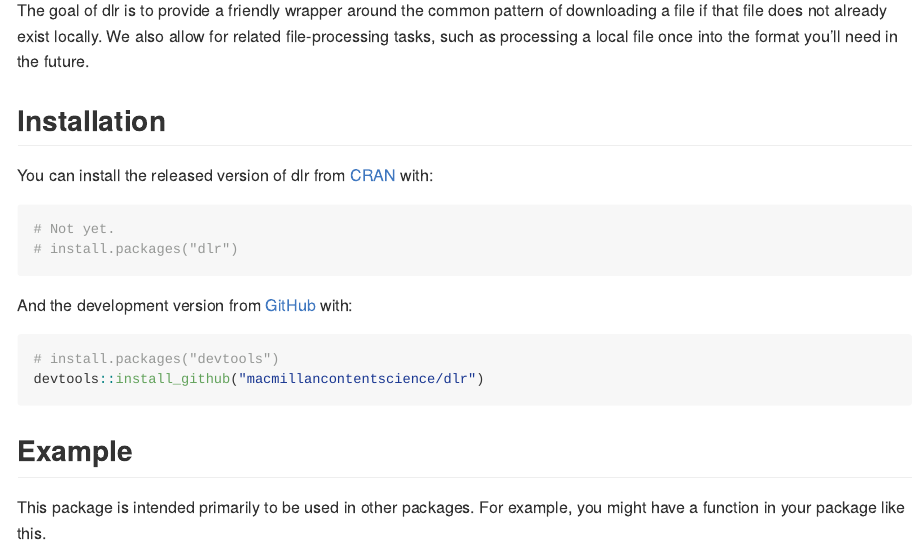
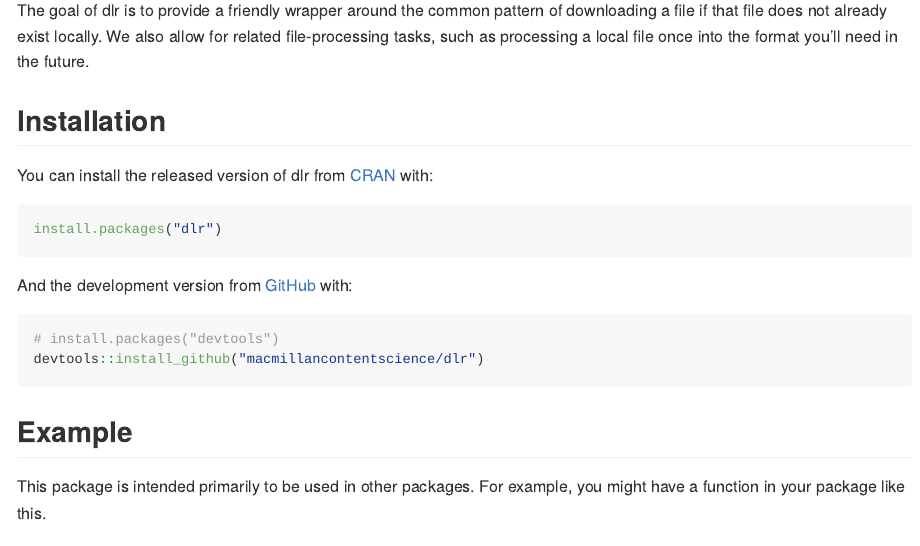
Before and after one commit to macmillancontentscience/dlr, an R Markdown document (README.Rmd): the page in a window 1100 px wide, from 110 px down. The pictures show the output file README.md that the author committed with the source, drawn offline in the style of GitHub.

Commit message:
Update README for CRAN. (#12)

````diff
--- a/README.Rmd
+++ b/README.Rmd
@@ -26,8 +26,7 @@ We also allow for related file-processing tasks, such as processing a local file
 You can install the released version of dlr from [CRAN](https://CRAN.R-project.org) with:
 
 ``` r
-# Not yet.
-# install.packages("dlr")
+install.packages("dlr")
 ```
 
 And the development version from [GitHub](https://github.com/) with:
````
Also changed, not shown: README.md, 1 other file.
